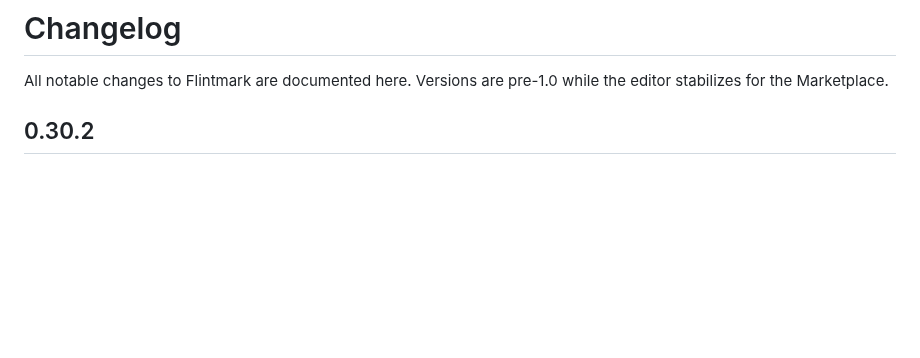
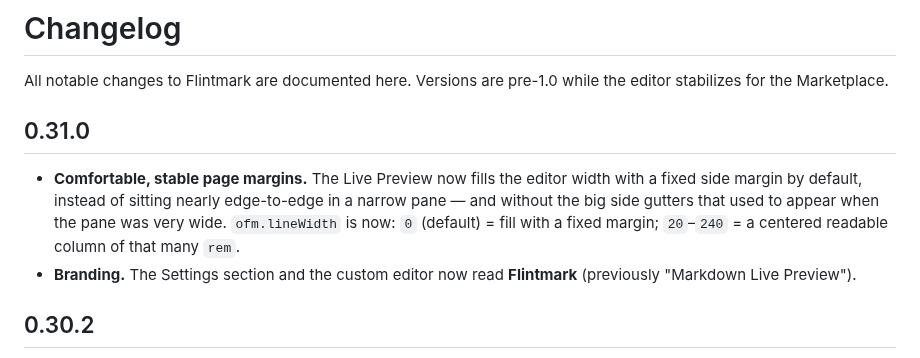
Before and after one commit to quboliu/flintmark, a Markdown page: CHANGELOG.md, the part around the change. Rendered like a GitHub page; blank space fills up the shorter version.

```diff
--- a/CHANGELOG.md
+++ b/CHANGELOG.md
@@ -2,6 +2,16 @@
 
 All notable changes to Flintmark are documented here. Versions are pre-1.0 while
 the editor stabilizes for the Marketplace.
+
+## 0.31.0
+
+- **Comfortable, stable page margins.** The Live Preview now fills the editor
+  width with a fixed side margin by default, instead of sitting nearly edge-to-edge
+  in a narrow pane — and without the big side gutters that used to appear when the
+  pane was very wide. `ofm.lineWidth` is now: `0` (default) = fill with a fixed
+  margin; `20`–`240` = a centered readable column of that many `rem`.
+- **Branding.** The Settings section and the custom editor now read **Flintmark**
+  (previously "Markdown Live Preview").
 
 ## 0.30.2
 
```
Also changed, not shown: README.md (+1 -1 lines), README.zh-CN.md (+1 -1 lines), media/shots/autocomplete.png, media/shots/editing.png, 4 other files.
